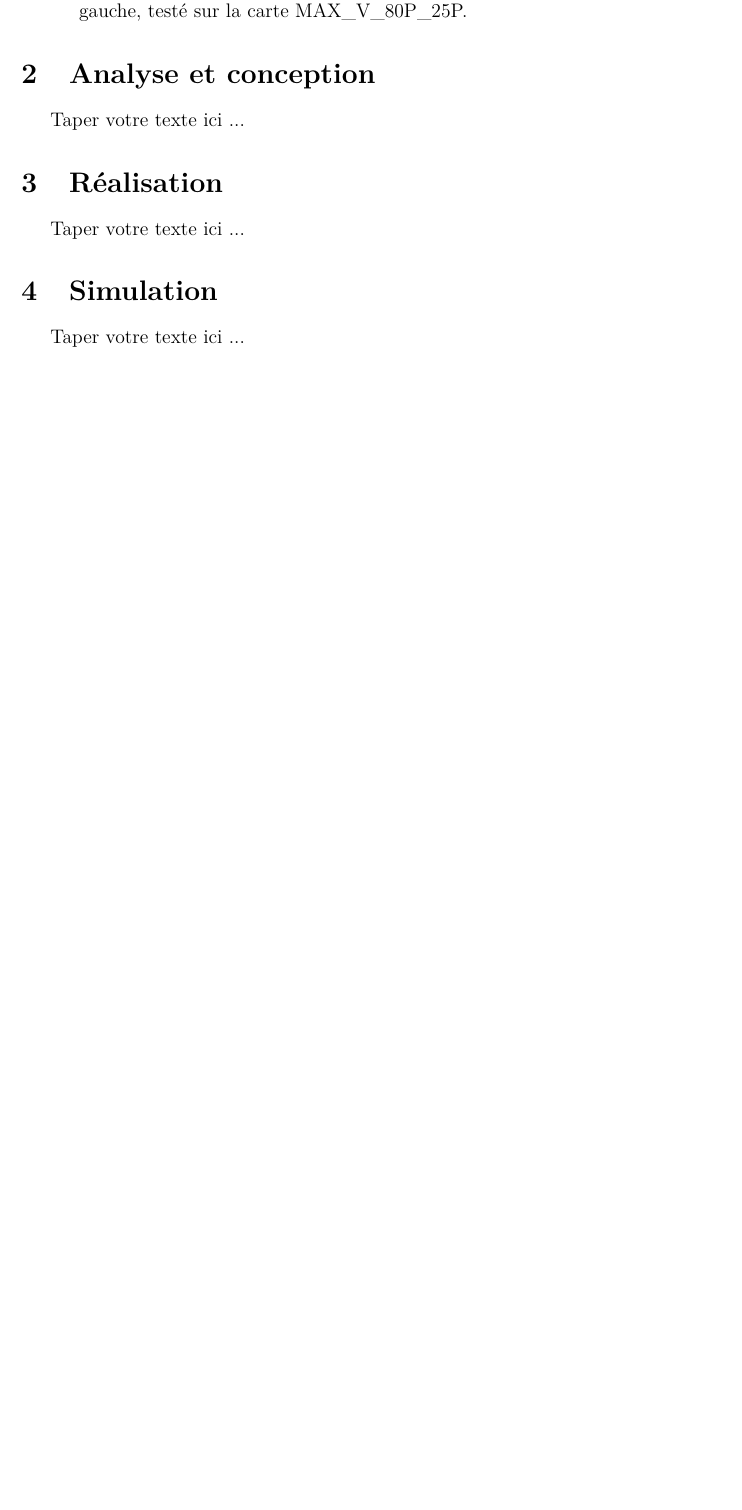
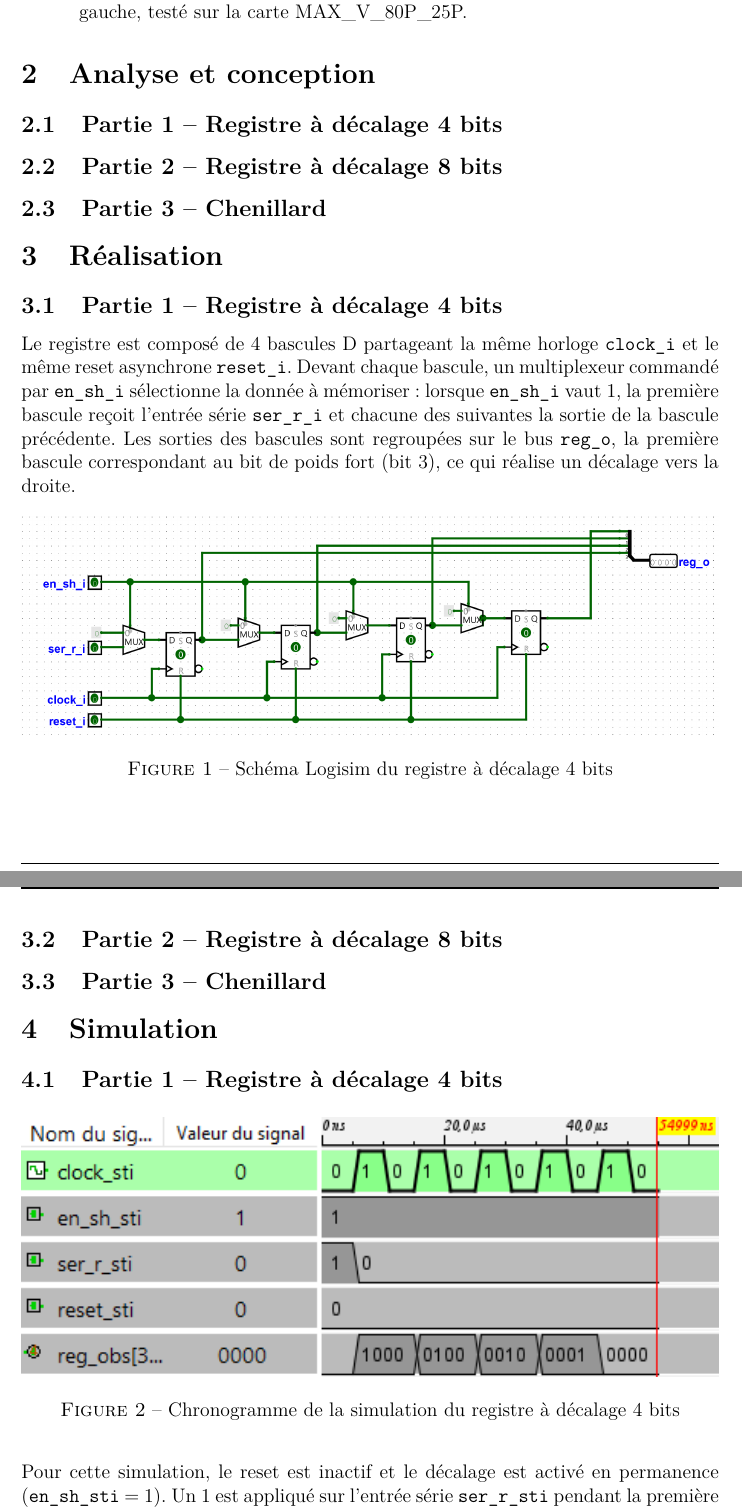
Before and after one commit to noah-missegue/syslog1-labo4-chenillard, a LaTeX document (labo4-chenillard.tex, which reads chapitres/AnalyseEtConception.tex, chapitres/ImplementationEtTest.tex, chapitres/Realisation.tex): part of page 2 of 2 before the commit and two parts of pages 2 and 3 of 4 after it, the two joined at a grey line, cut so that both start at the same text, the shorter picture padded with empty space. Compiled offline with pdfLaTeX.

Commit message:
ajout partie 1, realisation et simulation

```diff
--- a/chapitres/AnalyseEtConception.tex
+++ b/chapitres/AnalyseEtConception.tex
@@ -1,3 +1,13 @@
 \section{Analyse et conception}
 
-Taper votre texte ici ...
+\subsection{Partie 1 -- Registre à décalage 4 bits}
+
+% Analyse et conception de la partie 1
+
+\subsection{Partie 2 -- Registre à décalage 8 bits}
+
+% Analyse et conception de la partie 2
+
+\subsection{Partie 3 -- Chenillard}
+
+% Analyse et conception de la partie 3
--- a/chapitres/ImplementationEtTest.tex
+++ /dev/null
@@ -1,3 +0,0 @@
-\section{Implémentation et test}
-
-Taper votre texte ici ...
--- a/chapitres/Realisation.tex
+++ b/chapitres/Realisation.tex
@@ -1,3 +1,30 @@
 \section{Réalisation}
 
-Taper votre texte ici ...
+\subsection{Partie 1 -- Registre à décalage 4 bits}
+
+Le registre est composé de 4 bascules D partageant la même horloge \texttt{clock\_i} et le même reset asynchrone \texttt{reset\_i}. Devant chaque bascule, un multiplexeur commandé par \texttt{en\_sh\_i} sélectionne la donnée à mémoriser : lorsque \texttt{en\_sh\_i} vaut 1, la première bascule reçoit l'entrée série \texttt{ser\_r\_i} et chacune des suivantes la sortie de la bascule précédente. Les sorties des bascules sont regroupées sur le bus \texttt{reg\_o}, la première bascule correspondant au bit de poids fort (bit 3), ce qui réalise un décalage vers la droite.
+
+\begin{figure}[H]
+	\centering
+	\includegraphics[width=\textwidth]{./images/schema-partie1-logisim.png}
+	\caption{Schéma Logisim du registre à décalage 4 bits}
+	\label{fig:schema_p1}
+\end{figure}
+
+\subsection{Partie 2 -- Registre à décalage 8 bits}
+
+% \begin{figure}[H]
+% 	\centering
+% 	\includegraphics[width=\textwidth]{./images/srg8_ld_sh.png}
+% 	\caption{Schéma Logisim du registre à décalage 8 bits}
+% 	\label{fig:schema_p2}
+% \end{figure}
+
+\subsection{Partie 3 -- Chenillard}
+
+% \begin{figure}[H]
+% 	\centering
+% 	\includegraphics[width=\textwidth]{./images/chenillard.png}
+% 	\caption{Schéma Logisim du chenillard}
+% 	\label{fig:schema_p3}
+% \end{figure}
--- a/chapitres/Simulation.tex
+++ b/chapitres/Simulation.tex
@@ -1,3 +1,30 @@
 \section{Simulation}
 
-Taper votre texte ici ...
+\subsection{Partie 1 -- Registre à décalage 4 bits}
+
+\begin{figure}[H]
+	\centering
+	\includegraphics[width=\textwidth]{./images/simulation-partie1.png}
+	\caption{Chronogramme de la simulation du registre à décalage 4 bits}
+	\label{fig:simu_p1}
+\end{figure}
+
+Pour cette simulation, le reset est inactif et le décalage est activé en permanence (\texttt{en\_sh\_sti} = 1). Un 1 est appliqué sur l'entrée série \texttt{ser\_r\_sti} pendant la première période d'horloge, puis l'entrée repasse à 0. On observe sur \texttt{reg\_obs} que ce 1 entre par le bit de poids fort puis se décale d'une position vers la droite à chaque flanc montant de l'horloge : \texttt{1000}, \texttt{0100}, \texttt{0010}, \texttt{0001}, puis \texttt{0000} une fois sorti du registre. Le comportement correspond donc à celui attendu d'un registre à décalage à droite.
+
+\subsection{Partie 2 -- Registre à décalage 8 bits}
+
+% \begin{figure}[H]
+% 	\centering
+% 	\includegraphics[width=\textwidth]{./images/simulation-partie2.png}
+% 	\caption{Simulation du registre à décalage 8 bits}
+% 	\label{fig:simu_p2}
+% \end{figure}
+
+\subsection{Partie 3 -- Chenillard}
+
+% \begin{figure}[H]
+% 	\centering
+% 	\includegraphics[width=\textwidth]{./images/simulation-partie3.png}
+% 	\caption{Simulation du chenillard}
+% 	\label{fig:simu_p3}
+% \end{figure}
--- a/labo4-chenillard.tex
+++ b/labo4-chenillard.tex
@@ -20,6 +20,7 @@
 \usepackage{lmodern} % Nouvelle forme de la fonte ComputerModern
 \usepackage[frenchb]{babel} % Règles typographiques françaises, césures
 \usepackage{graphicx} % Insertion images
+\usepackage{float} % Placement exact des figures avec [H]
 \usepackage{epstopdf} % Convertir les images eps vers pdf
 \epstopdfsetup{outdir=./Images/converted_to_pdf/} % Dossier de sortie des images converties
 \pagenumbering{arabic}
@@ -28,6 +29,7 @@
 \usepackage{hyperref}
 \usepackage{pdfpages}
 \usepackage{color}
+\usepackage{parskip} % Pas d'indentation, espace entre les paragraphes
 
 
 % fichier avec les constantes (à adapter pour les étudiants)
```
Also changed, not shown: chapitres/IntegrationEtTest.tex (added, +3 -0 lines), images/schema-partie1-logisim.png (added), images/simulation-partie1.png (added), labo4-chenillard.pdf, labo4-chenillard.tex (2 more changed lines), 3 other files.
